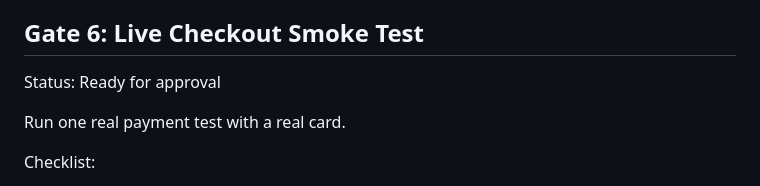
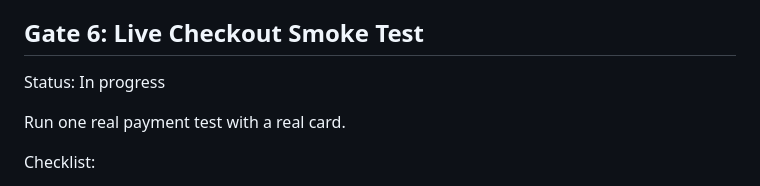
Before and after one commit to brookheightsmedia-wq/hypegirl, a Markdown page: STRIPE_READINESS_PHASE.md, the part around the change. Rendered like a GitHub page.

Commit message:
Start Stripe readiness gate 6

```diff
--- a/STRIPE_READINESS_PHASE.md
+++ b/STRIPE_READINESS_PHASE.md
@@ -112,7 +112,7 @@ Safety checklist:
 
 ## Gate 6: Live Checkout Smoke Test
 
-Status: Ready for approval
+Status: In progress
 
 Run one real payment test with a real card.
 
```
